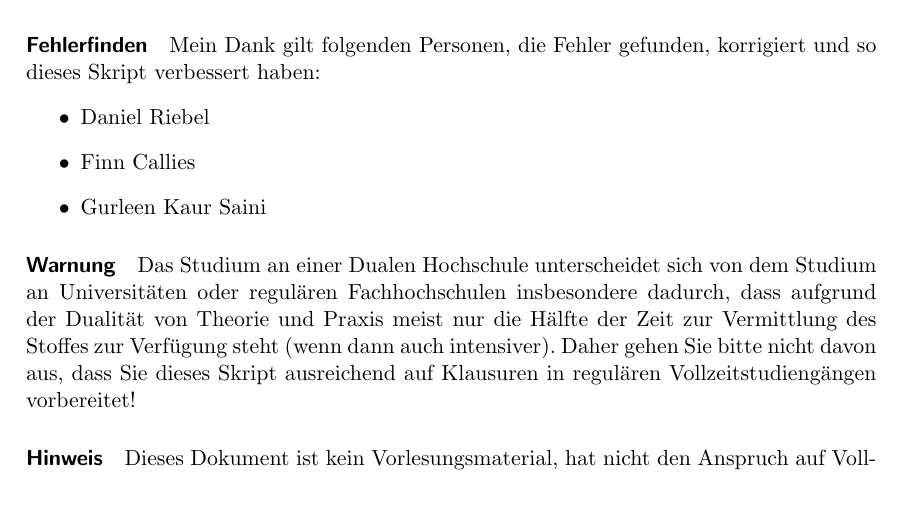
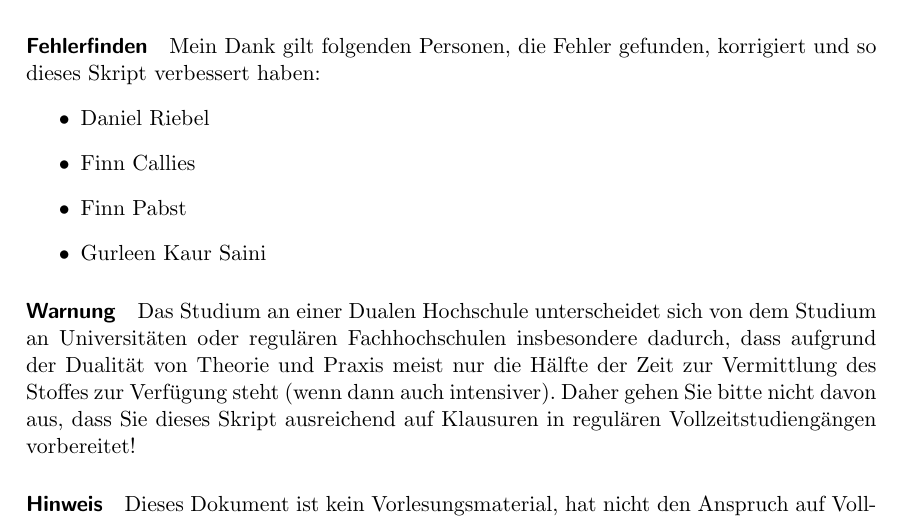
Before and after one commit to romanwtk/sysprog, a LaTeX document (lernskript.tex): part of page 3 of 24, cut so that both start at the same text. Compiled offline with pdfLaTeX.

Commit message:
TeX compiled - Fiexes now included

```diff
--- a/lernskript.tex
+++ b/lernskript.tex
@@ -67,6 +67,7 @@ Mein Dank gilt folgenden Personen, die Fehler gefunden, korrigiert und so dieses
 \begin{itemize}
 \item Daniel Riebel
 \item Finn Callies
+\item Finn Pabst
 \item Gurleen Kaur Saini
 \end{itemize}
 \paragraph{Warnung}
```
Also changed, not shown: lernskript.pdf.
